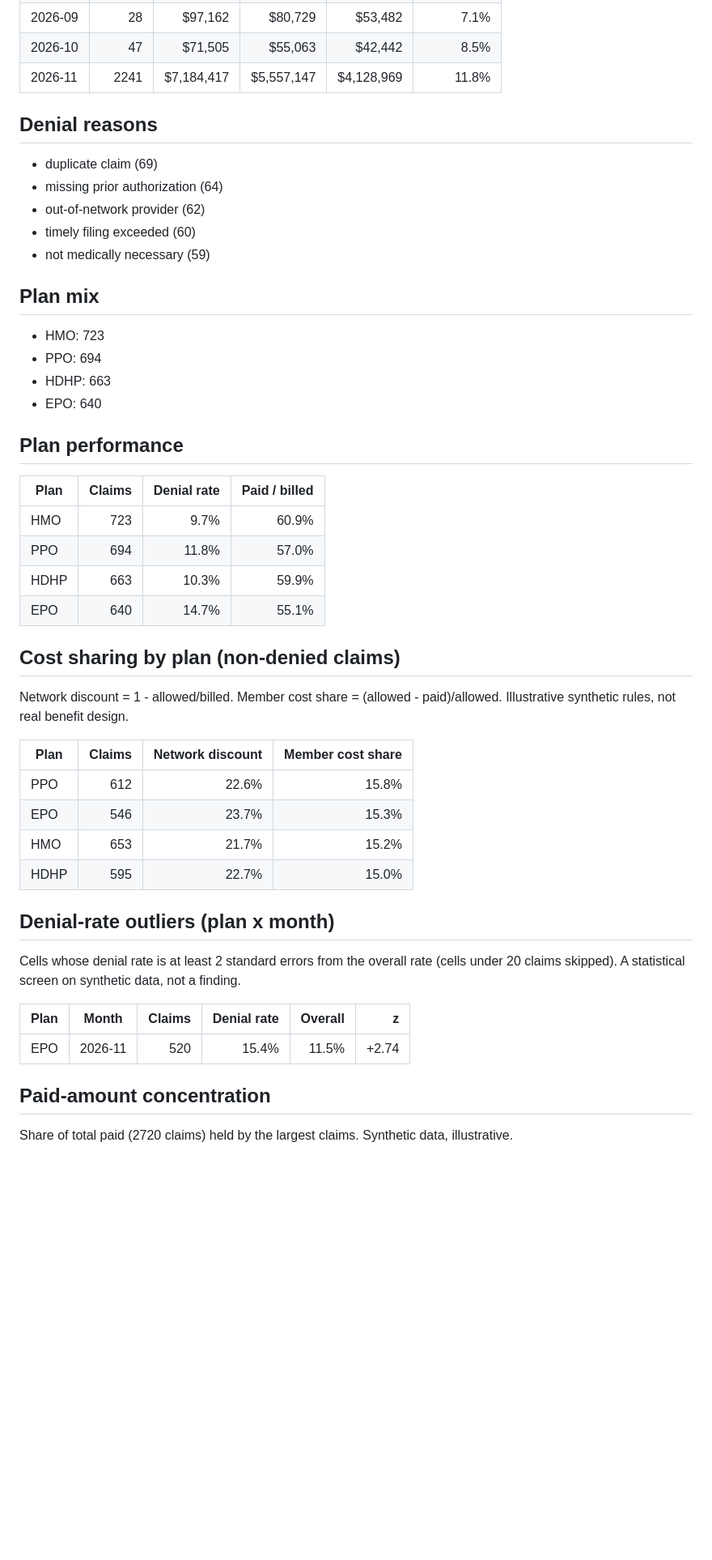
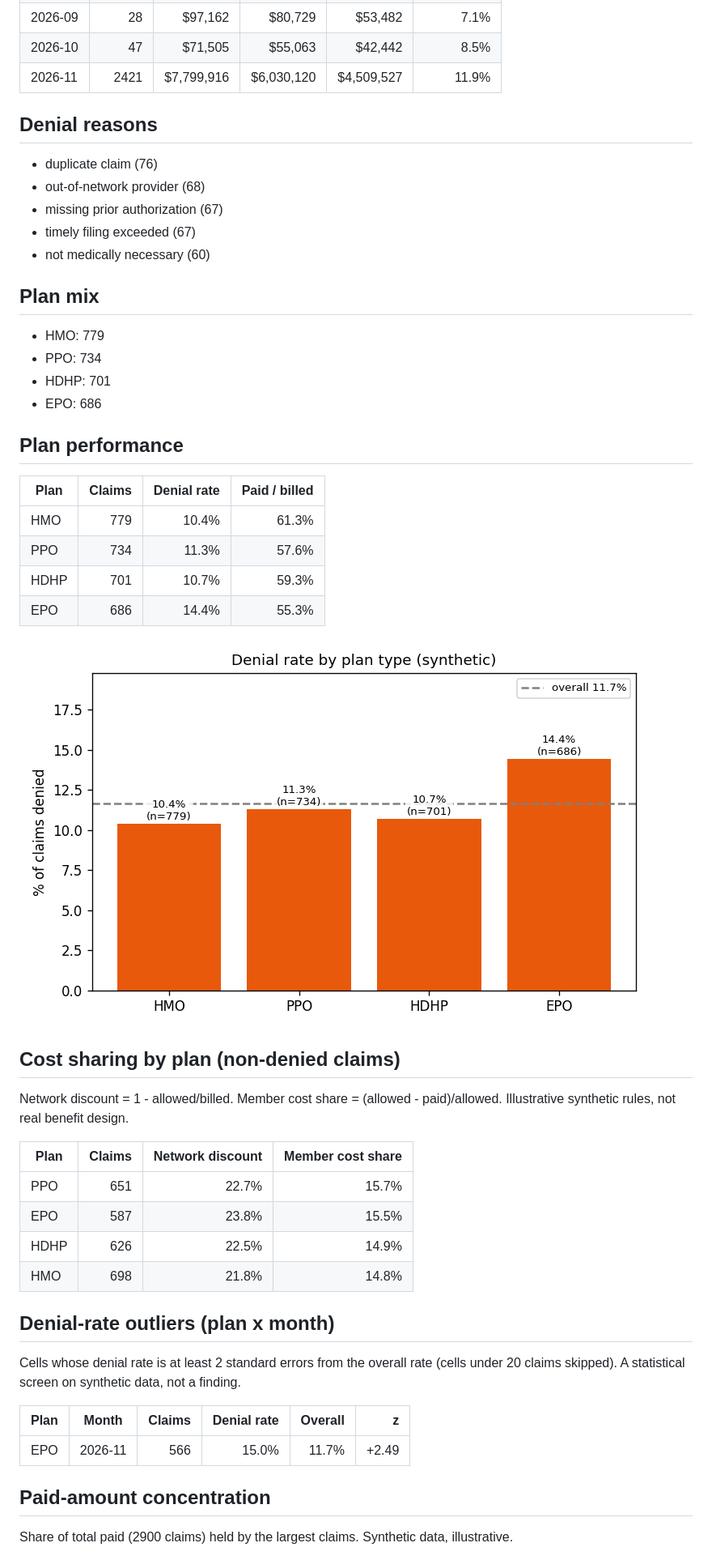
Before and after one commit to vinithaappanna/healthcare-data, a Markdown page: reports/claims_report.md, the part around one of its changes. Shown at 81% size. GitHub-like rendering; pictures changed too: reports/plan_denial_rates.png (added); blank space fills up the shorter version.

Commit message:
Add denial-rate-by-plan chart; new batches

```diff
--- a/reports/claims_report.md
+++ b/reports/claims_report.md
@@ -20,31 +20,33 @@ Generated 2026-11-20 11:15 UTC. All data is synthetic - no real member, patient
 | 2026-08 | 50 | $87,251 | $70,911 | $55,220 | 18.0% |
 | 2026-09 | 28 | $97,162 | $80,729 | $53,482 | 7.1% |
 | 2026-10 | 47 | $71,505 | $55,063 | $42,442 | 8.5% |
-| 2026-11 | 2241 | $7,184,417 | $5,557,147 | $4,128,969 | 11.8% |
+| 2026-11 | 2421 | $7,799,916 | $6,030,120 | $4,509,527 | 11.9% |
 
 ## Denial reasons
 
-- duplicate claim (69)
-- missing prior authorization (64)
-- out-of-network provider (62)
-- timely filing exceeded (60)
-- not medically necessary (59)
+- duplicate claim (76)
+- out-of-network provider (68)
+- missing prior authorization (67)
+- timely filing exceeded (67)
+- not medically necessary (60)
 
 ## Plan mix
 
-- HMO: 723
-- PPO: 694
-- HDHP: 663
-- EPO: 640
+- HMO: 779
+- PPO: 734
+- HDHP: 701
+- EPO: 686
 
 ## Plan performance
 
 | Plan | Claims | Denial rate | Paid / billed |
 | --- | ---: | ---: | ---: |
-| HMO | 723 | 9.7% | 60.9% |
-| PPO | 694 | 11.8% | 57.0% |
-| HDHP | 663 | 10.3% | 59.9% |
-| EPO | 640 | 14.7% | 55.1% |
+| HMO | 779 | 10.4% | 61.3% |
+| PPO | 734 | 11.3% | 57.6% |
+| HDHP | 701 | 10.7% | 59.3% |
+| EPO | 686 | 14.4% | 55.3% |
+
+![Denial rate by plan type](plan_denial_rates.png)
 
 ## Cost sharing by plan (non-denied claims)
 
@@ -52,10 +54,10 @@ Network discount = 1 - allowed/billed. Member cost share = (allowed - paid)/allo
 
 | Plan | Claims | Network discount | Member cost share |
 | --- | ---: | ---: | ---: |
-| PPO | 612 | 22.6% | 15.8% |
-| EPO | 546 | 23.7% | 15.3% |
-| HMO | 653 | 21.7% | 15.2% |
-| HDHP | 595 | 22.7% | 15.0% |
+| PPO | 651 | 22.7% | 15.7% |
+| EPO | 587 | 23.8% | 15.5% |
+| HDHP | 626 | 22.5% | 14.9% |
+| HMO | 698 | 21.8% | 14.8% |
 
 ## Denial-rate outliers (plan x month)
 
@@ -63,11 +65,11 @@ Cells whose denial rate is at least 2 standard errors from the overall rate (cel
 
 | Plan | Month | Claims | Denial rate | Overall | z |
 | --- | --- | ---: | ---: | ---: | ---: |
-| EPO | 2026-11 | 520 | 15.4% | 11.5% | +2.74 |
+| EPO | 2026-11 | 566 | 15.0% | 11.7% | +2.49 |
 
 ## Paid-amount concentration
 
-Share of total paid (2720 claims) held by the largest claims. Synthetic data, illustrative.
+Share of total paid (2900 claims) held by the largest claims. Synthetic data, illustrative.
 
 ![Paid concentration curve](paid_concentration.png)
 
```
Also changed, not shown: other parts of reports/claims_report.md (+20 -20 lines), reports/age_band_costs.png, reports/denial_reasons.png, reports/monthly_financials.png, reports/paid_concentration.png, 4 other files.
